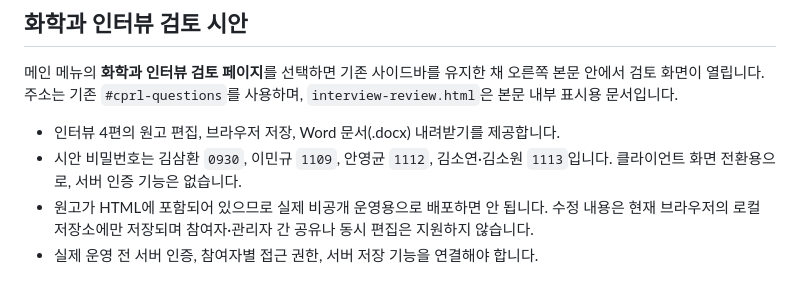
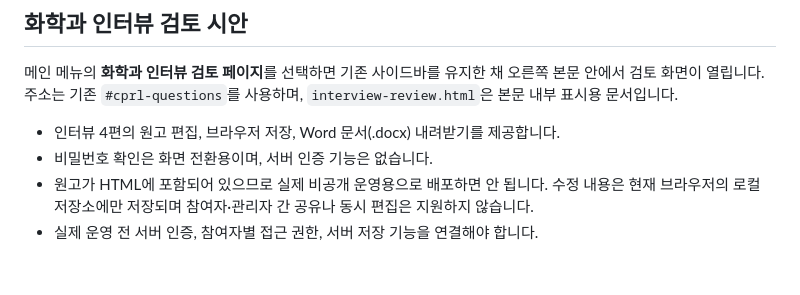
Before and after one commit to cordmin/KAIST, a Markdown page: README.md, the part around the change. GitHub-like rendering.

Commit message:
README에서 시안 비밀번호 삭제
Co-Authored-By: Claude Opus 5.5 <noreply@anthropic.com>

```diff
--- a/README.md
+++ b/README.md
@@ -95,6 +95,6 @@ KAIST/
 메인 메뉴의 **화학과 인터뷰 검토 페이지**를 선택하면 기존 사이드바를 유지한 채 오른쪽 본문 안에서 검토 화면이 열립니다. 주소는 기존 `#cprl-questions`를 사용하며, `interview-review.html`은 본문 내부 표시용 문서입니다.
 
 - 인터뷰 4편의 원고 편집, 브라우저 저장, Word 문서(.docx) 내려받기를 제공합니다.
-- 시안 비밀번호는 김삼환 `0930`, 이민규 `1109`, 안영균 `1112`, 김소연·김소원 `1113`입니다. 클라이언트 화면 전환용으로, 서버 인증 기능은 없습니다.
+- 비밀번호 확인은 화면 전환용이며, 서버 인증 기능은 없습니다.
 - 원고가 HTML에 포함되어 있으므로 실제 비공개 운영용으로 배포하면 안 됩니다. 수정 내용은 현재 브라우저의 로컬 저장소에만 저장되며 참여자·관리자 간 공유나 동시 편집은 지원하지 않습니다.
 - 실제 운영 전 서버 인증, 참여자별 접근 권한, 서버 저장 기능을 연결해야 합니다.
```
